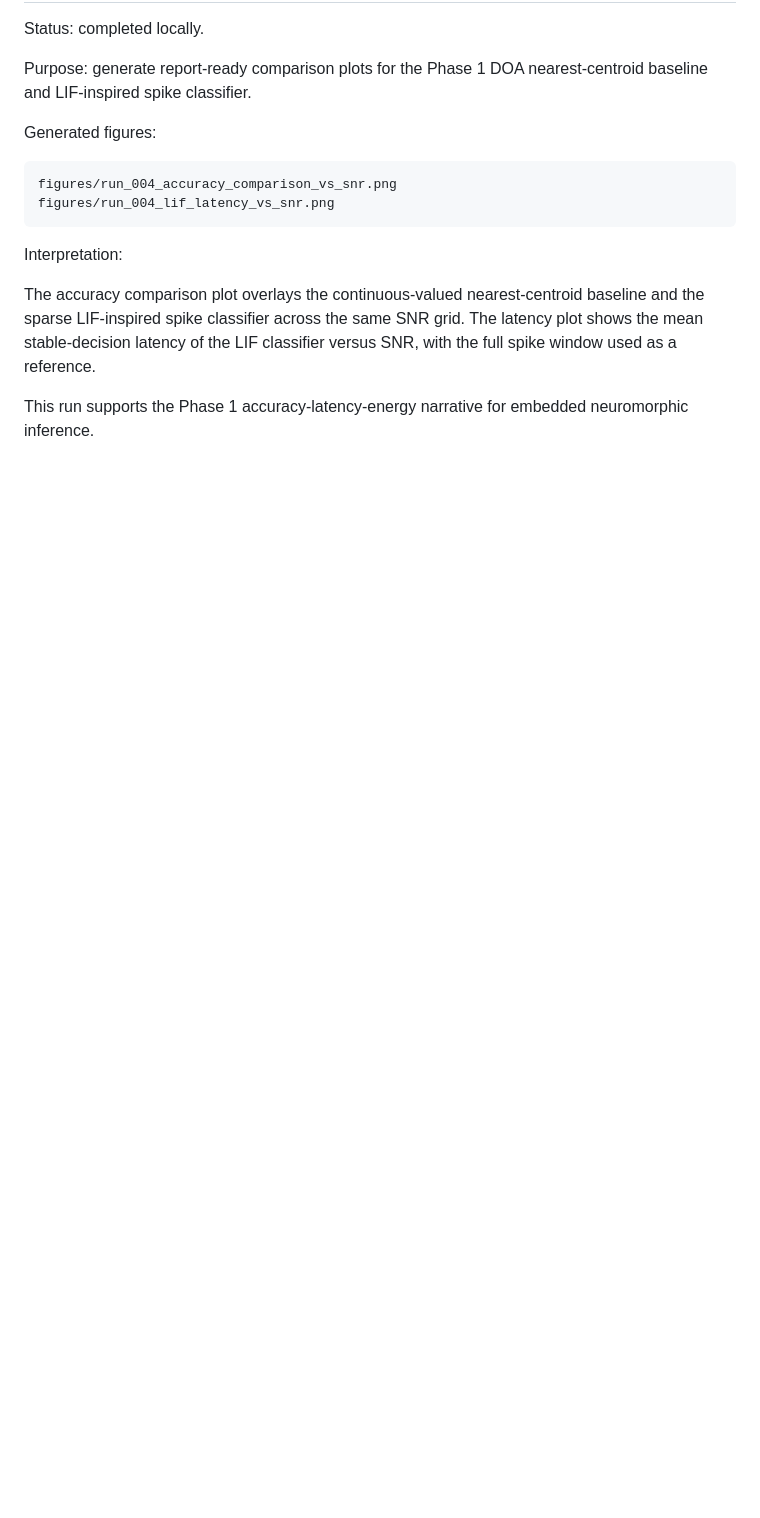
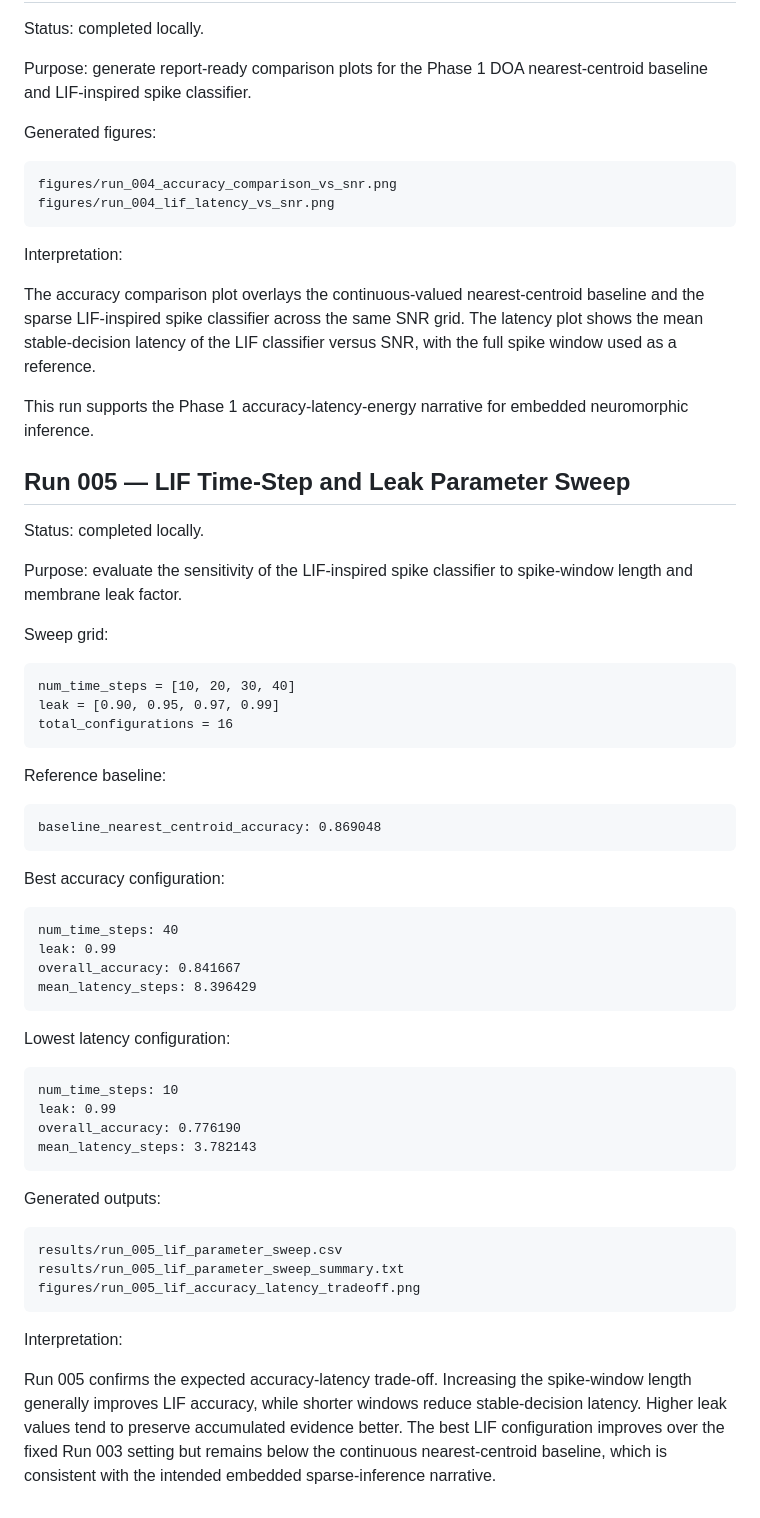
Before and after one commit to hmolhem/embedded-ai-snn-edge-inference, a Markdown page: phase_01_python_prototype/EXPERIMENTS.md, the part around the change. Rendered like a GitHub page; blank space fills up the shorter version.

Commit message:
Record Run 005 LIF parameter sweep

````diff
--- a/phase_01_python_prototype/EXPERIMENTS.md
+++ b/phase_01_python_prototype/EXPERIMENTS.md
@@ -158,3 +158,53 @@ Interpretation:
 The accuracy comparison plot overlays the continuous-valued nearest-centroid baseline and the sparse LIF-inspired spike classifier across the same SNR grid. The latency plot shows the mean stable-decision latency of the LIF classifier versus SNR, with the full spike window used as a reference.
 
 This run supports the Phase 1 accuracy-latency-energy narrative for embedded neuromorphic inference.
+
+## Run 005 — LIF Time-Step and Leak Parameter Sweep
+
+Status: completed locally.
+
+Purpose: evaluate the sensitivity of the LIF-inspired spike classifier to spike-window length and membrane leak factor.
+
+Sweep grid:
+
+```text
+num_time_steps = [10, 20, 30, 40]
+leak = [0.90, 0.95, 0.97, 0.99]
+total_configurations = 16
+```
+
+Reference baseline:
+
+```text
+baseline_nearest_centroid_accuracy: 0.869048
+```
+
+Best accuracy configuration:
+
+```text
+num_time_steps: 40
+leak: 0.99
+overall_accuracy: 0.841667
+mean_latency_steps: 8.396429
+```
+
+Lowest latency configuration:
+
+```text
+num_time_steps: 10
+leak: 0.99
+overall_accuracy: 0.776190
+mean_latency_steps: 3.782143
+```
+
+Generated outputs:
+
+```text
+results/run_005_lif_parameter_sweep.csv
+results/run_005_lif_parameter_sweep_summary.txt
+figures/run_005_lif_accuracy_latency_tradeoff.png
+```
+
+Interpretation:
+
+Run 005 confirms the expected accuracy-latency trade-off. Increasing the spike-window length generally improves LIF accuracy, while shorter windows reduce stable-decision latency. Higher leak values tend to preserve accumulated evidence better. The best LIF configuration improves over the fixed Run 003 setting but remains below the continuous nearest-centroid baseline, which is consistent with the intended embedded sparse-inference narrative.
````
